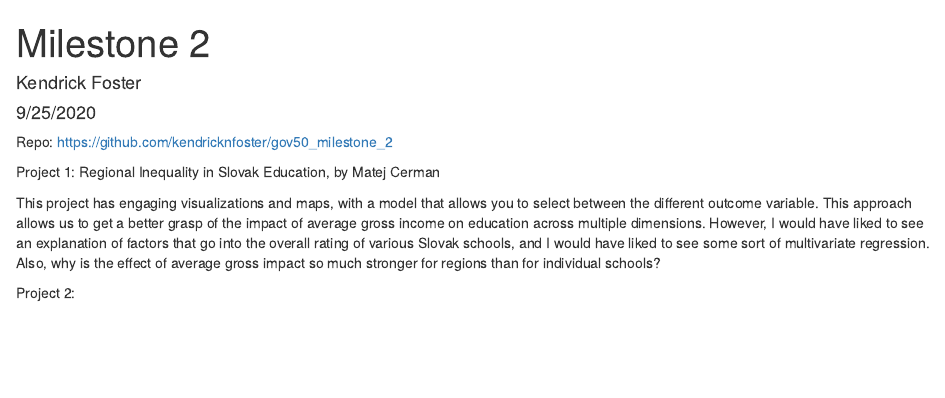
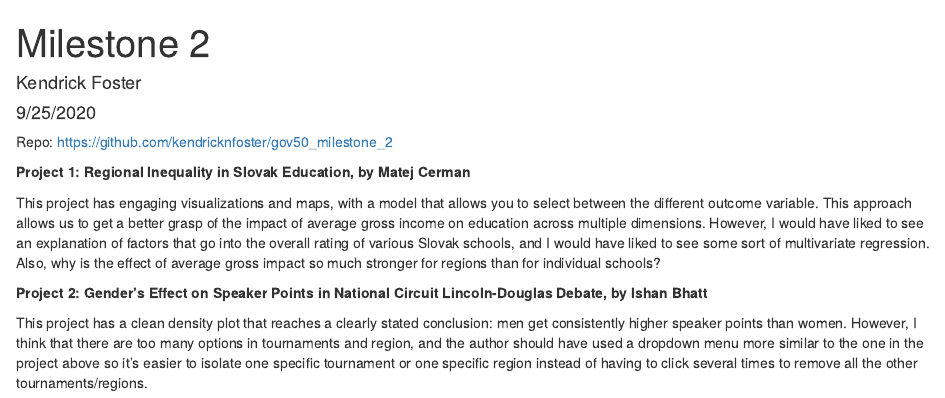
Before and after one commit to kendricknfoster/gov50_milestone_2, an R Markdown document (Milestone 2.Rmd): the page in a window 1100 px wide, from its top. Rendered offline with R 4.5, knitr and Pandoc, with nearby package versions.

Commit message:
Project 2

```diff
--- a/Milestone 2.Rmd
+++ b/Milestone 2.Rmd
@@ -7,7 +7,7 @@ output: html_document
 
 Repo: https://github.com/kendricknfoster/gov50_milestone_2
 
-Project 1: Regional Inequality in Slovak Education, by Matej Cerman
+**Project 1: Regional Inequality in Slovak Education, by Matej Cerman**
 
 This project has engaging visualizations and maps, with a model that allows you
 to select between the different outcome variable. This approach allows us to get
@@ -18,4 +18,12 @@ have liked to see some sort of multivariate regression. Also, why is the effect
 of average gross impact so much stronger for regions than for individual
 schools?
 
-Project 2:
+**Project 2: Gender's Effect on Speaker Points in National Circuit
+Lincoln-Douglas Debate, by Ishan Bhatt**
+
+This project has a clean density plot that reaches a clearly stated conclusion:
+men get consistently higher speaker points than women. However, I think that
+there are too many options in tournaments and region, and the author should have
+used a dropdown menu more similar to the one in the project above so it's easier
+to isolate one specific tournament or one specific region instead of having to
+click several times to remove all the other tournaments/regions.
```
Also changed, not shown: Milestone-2.html (added).
